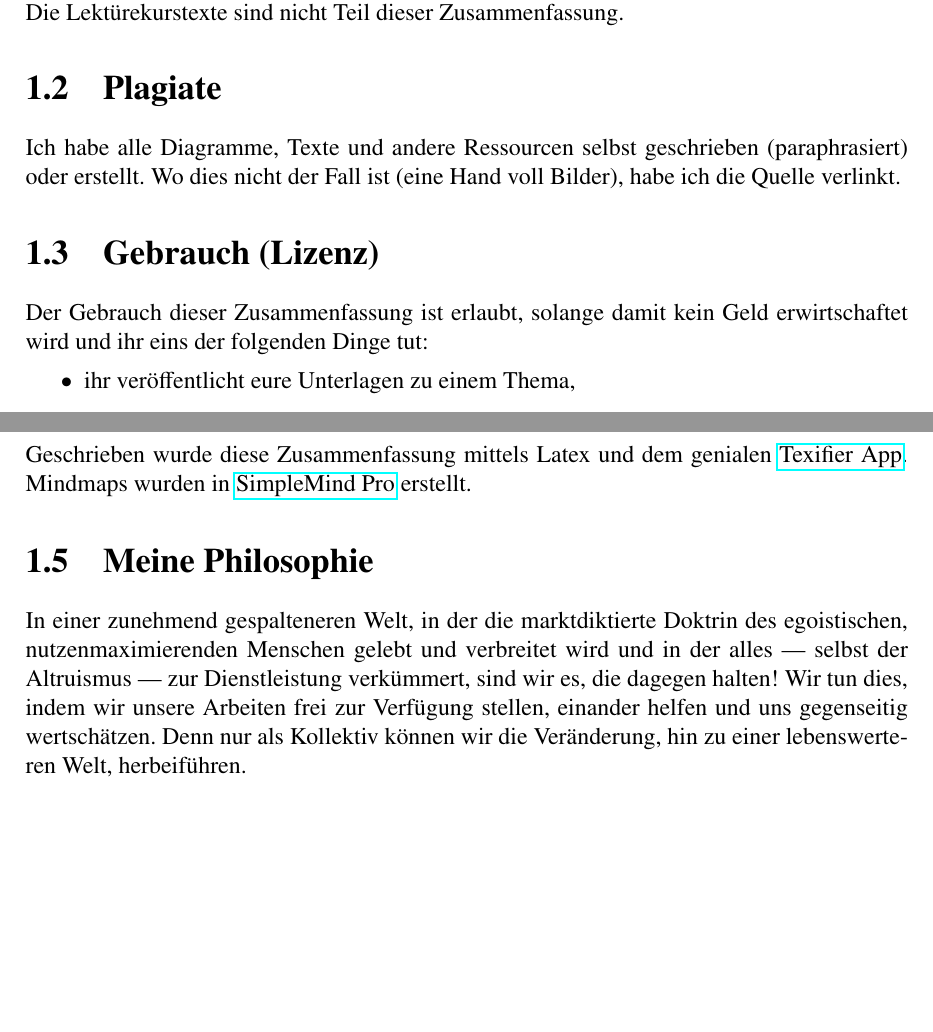
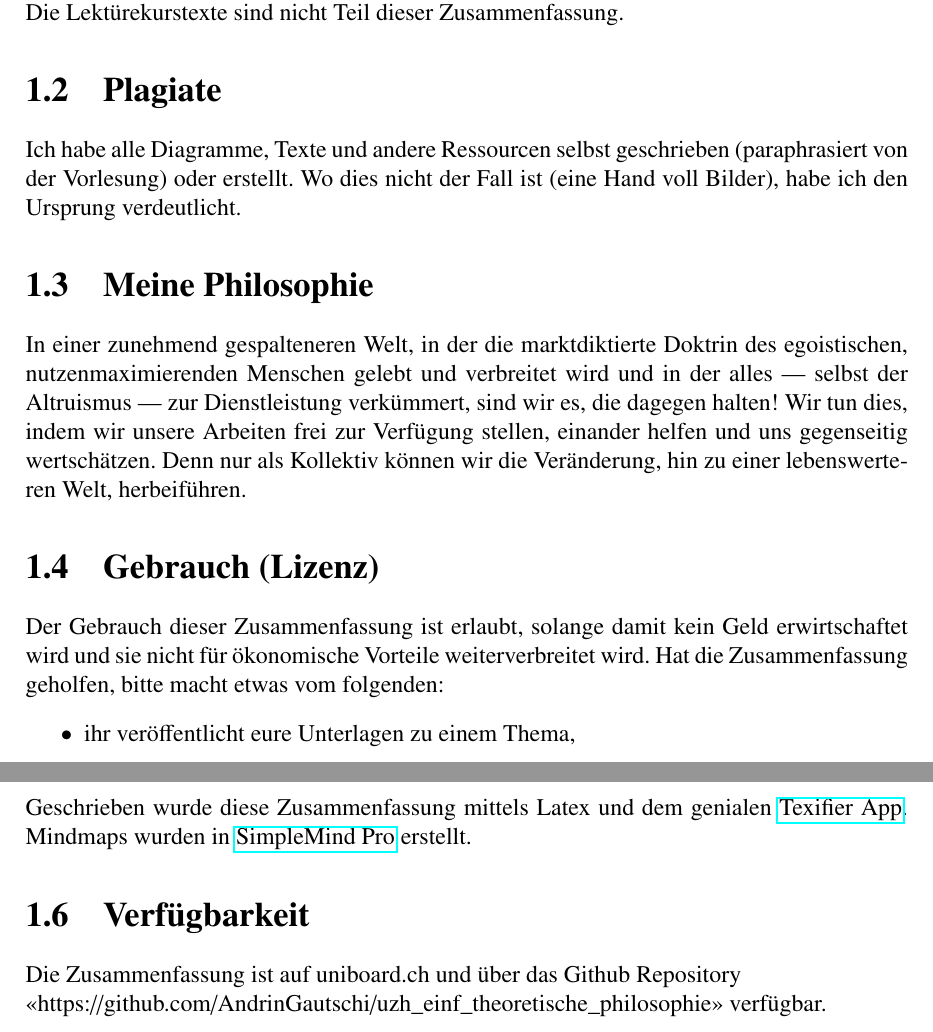
Before and after one commit to AndrinGautschi/uzh_einf_theoretische_philosophie, a LaTeX document (Zusammenfassung_Einf_Theoretische_Philosophie_HS22.tex, which reads sections/Benutzungsanleitung.tex): two parts of pages 6 and 7 of 65, joined at a grey line, cut so that both start at the same text, the shorter picture padded with empty space. Compiled offline with pdfLaTeX.

Commit message:
renamed files, added some clarifications

```diff
--- a/sections/Benutzungsanleitung.tex
+++ b/sections/Benutzungsanleitung.tex
@@ -5,11 +5,13 @@
 Diese Zusammenfassung umfasst Dr. Peter Schulte's Vorlesung <<Einführung in die theoretische Philosophie>> (160-003a), die ich im Herbstsemester 2022 besucht habe. Alle hier vorzufindenden Informationen sind in den Vorlesungen oder den zugehörigen Folien enthalten. Die Lektürekurstexte sind nicht Teil dieser Zusammenfassung.
 
 \section{Plagiate}
-Ich habe alle Diagramme, Texte und andere Ressourcen selbst geschrieben (paraphrasiert) oder erstellt. Wo dies nicht der Fall ist (eine Hand voll Bilder), habe ich die Quelle verlinkt.
+Ich habe alle Diagramme, Texte und andere Ressourcen selbst geschrieben (paraphrasiert von der Vorlesung) oder erstellt. Wo dies nicht der Fall ist (eine Hand voll Bilder), habe ich den Ursprung verdeutlicht.
+
+\section{Meine Philosophie}
+In einer zunehmend gespalteneren Welt, in der die marktdiktierte Doktrin des egoistischen, nutzenmaximierenden Menschen gelebt und verbreitet wird und in der alles — selbst der Altruismus — zur Dienstleistung verkümmert, sind wir es, die dagegen halten! Wir tun dies, indem wir unsere Arbeiten frei zur Verfügung stellen, einander helfen und uns gegenseitig wertschätzen. Denn nur als Kollektiv können wir die Veränderung, hin zu einer lebenswerteren Welt, herbeiführen.
 
 \section{Gebrauch (Lizenz)}
-
- Der Gebrauch dieser Zusammenfassung ist erlaubt, solange damit kein Geld erwirtschaftet wird und ihr eins der folgenden Dinge tut:
+ Der Gebrauch dieser Zusammenfassung ist erlaubt, solange damit kein Geld erwirtschaftet wird und sie nicht für ökonomische Vorteile weiterverbreitet wird. Hat die Zusammenfassung geholfen, bitte macht etwas vom folgenden:
 \begin{itemize}
 	\item ihr veröffentlicht eure Unterlagen zu einem Thema,
 	\item helft mit, diese Vorlesung zu verbessern mittels Pull-Requests und Issues auf dem zugehörigen Githup-Repository, zu finden unter https://github.com/AndrinGautschi, oder
@@ -26,6 +28,7 @@ Ich habe alle Diagramme, Texte und andere Ressourcen selbst geschrieben (paraphr
 \section{Benutzte Tools}
 Geschrieben wurde diese Zusammenfassung mittels Latex und dem genialen \href{https://www.texifier.com/}{Texifier App}. Mindmaps wurden in \href{https://simplemind.eu/}{SimpleMind Pro} erstellt.
 
-\section{Meine Philosophie}
-In einer zunehmend gespalteneren Welt, in der die marktdiktierte Doktrin des egoistischen, nutzenmaximierenden Menschen gelebt und verbreitet wird und in der alles — selbst der Altruismus — zur Dienstleistung verkümmert, sind wir es, die dagegen halten! Wir tun dies, indem wir unsere Arbeiten frei zur Verfügung stellen, einander helfen und uns gegenseitig wertschätzen. Denn nur als Kollektiv können wir die Veränderung, hin zu einer lebenswerteren Welt, herbeiführen.
+
+\section{Verfügbarkeit}
+Die Zusammenfassung ist auf uniboard.ch und über das Github Repository \\<<https://github.com/AndrinGautschi/uzh\_einf\_theoretische\_philosophie>> verfügbar.
 \end{document}
```
Also changed, not shown: Zusammenfassung_Einf_Theoretische_Philosophie_HS22.tex (renamed from Zusammenfassung Vorlesung.tex), 1 other file.
